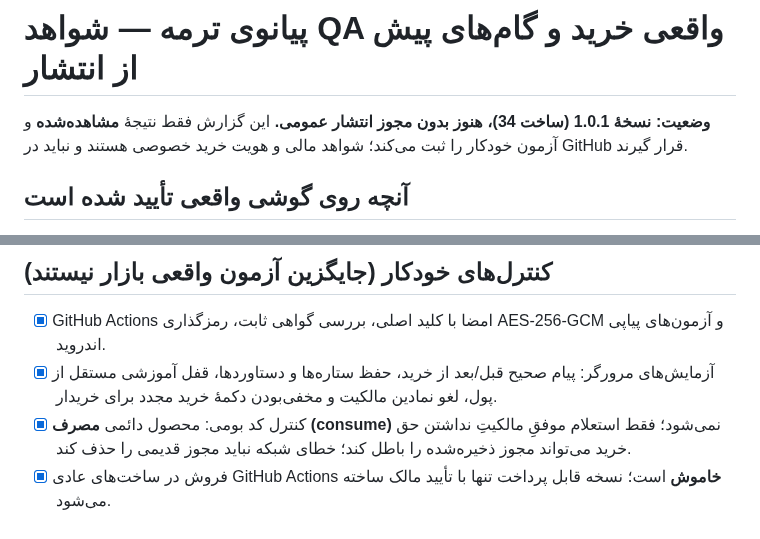
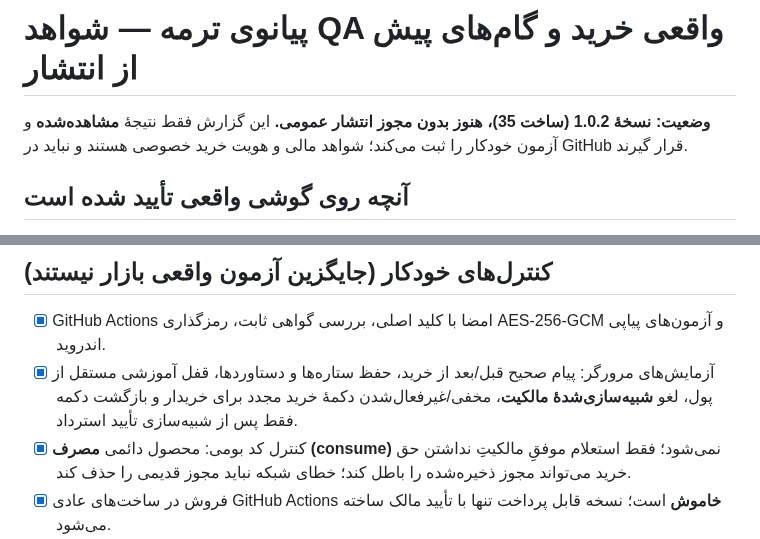
Before and after one commit to bahmanjavani-code/termeh-piano-adventure, a Markdown page: CONTROLLED_REAL_PAYMENT_QA_FA.md, 2 parts joined by grey strips. Drawn GitHub-style.

Commit message:
Update QA evidence for 1.0.2 paid-owner and refund state simulation

```diff
--- a/CONTROLLED_REAL_PAYMENT_QA_FA.md
+++ b/CONTROLLED_REAL_PAYMENT_QA_FA.md
@@ -1,6 +1,6 @@
 # پیانوی ترمه — شواهد QA واقعی خرید و گام‌های پیش از انتشار
 
-**وضعیت: نسخهٔ 1.0.1 (ساخت 34)، هنوز بدون مجوز انتشار عمومی.** این گزارش فقط نتیجهٔ **مشاهده‌شده** و آزمون خودکار را ثبت می‌کند؛ شواهد مالی و هویت خرید خصوصی هستند و نباید در GitHub قرار گیرند.
+**وضعیت: نسخهٔ 1.0.2 (ساخت 35)، هنوز بدون مجوز انتشار عمومی.** این گزارش فقط نتیجهٔ **مشاهده‌شده** و آزمون خودکار را ثبت می‌کند؛ شواهد مالی و هویت خرید خصوصی هستند و نباید در GitHub قرار گیرند.
 
 ## آنچه روی گوشی واقعی تأیید شده است
 
@@ -14,7 +14,7 @@
 ## کنترل‌های خودکار (جایگزین آزمون واقعی بازار نیستند)
 
 - [x] GitHub Actions امضا با کلید اصلی، بررسی گواهی ثابت، رمزگذاری AES-256-GCM و آزمون‌های پیاپی اندروید.
-- [x] آزمایش‌های مرورگر: پیام صحیح قبل/بعد از خرید، حفظ ستاره‌ها و دستاوردها، قفل آموزشی مستقل از پول، لغو نمادین مالکیت و مخفی‌بودن دکمهٔ خرید مجدد برای خریدار.
+- [x] آزمایش‌های مرورگر: پیام صحیح قبل/بعد از خرید، حفظ ستاره‌ها و دستاوردها، قفل آموزشی مستقل از پول، لغو **شبیه‌سازی‌شدهٔ مالکیت**، مخفی/غیرفعال‌شدن دکمهٔ خرید مجدد برای خریدار و بازگشت دکمه فقط پس از شبیه‌سازی تأیید استرداد.
 - [x] کنترل کد بومی: محصول دائمی **مصرف (consume)** نمی‌شود؛ فقط استعلام موفقِ مالکیتِ نداشتن حق خرید می‌تواند مجوز ذخیره‌شده را باطل کند؛ خطای شبکه نباید مجوز قدیمی را حذف کند.
 - [x] فروش در ساخت‌های عادی GitHub Actions **خاموش** است؛ نسخه قابل پرداخت تنها با تأیید مالک ساخته می‌شود.
 
```
